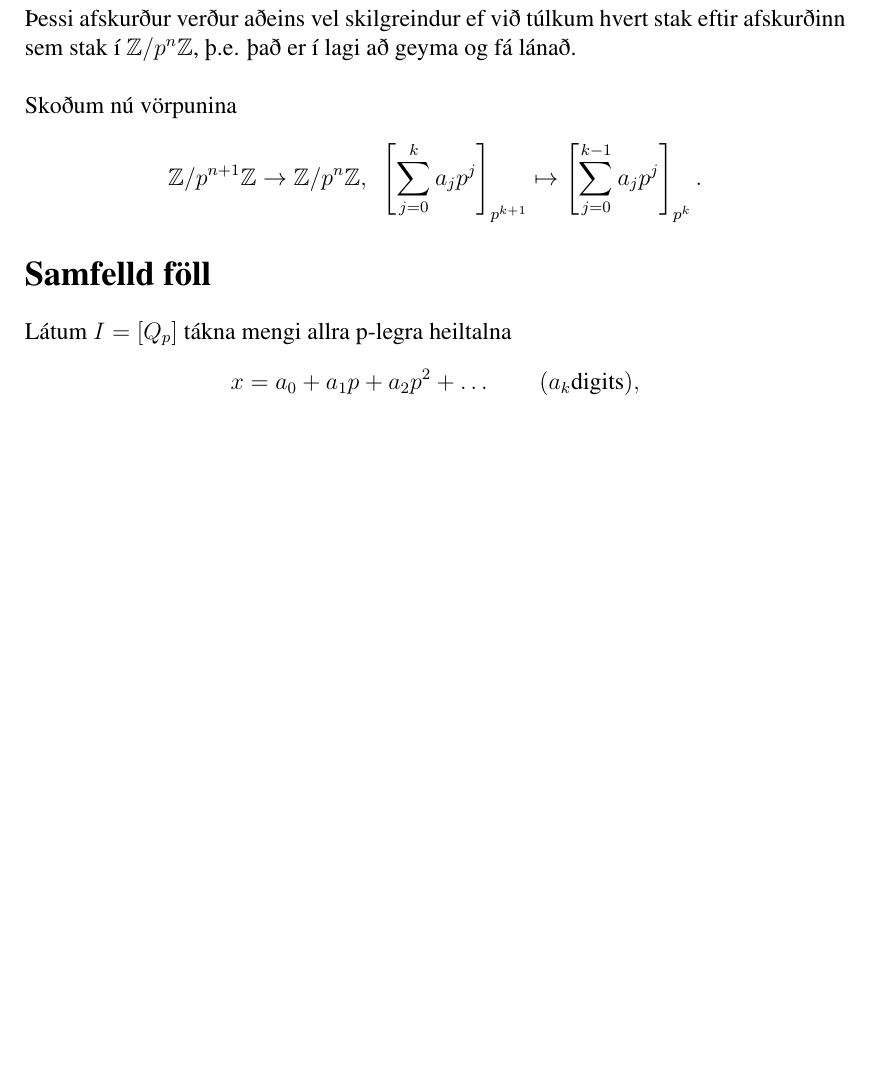
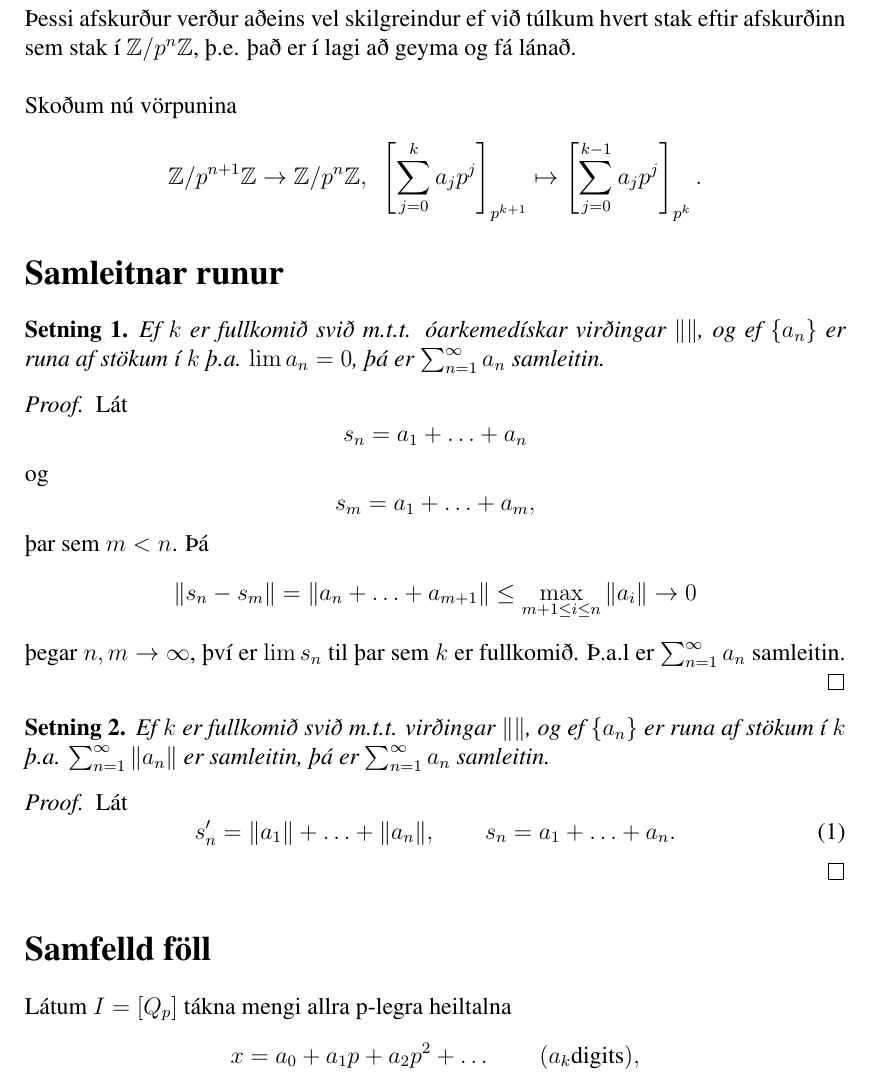
Before and after one commit to manimarius/p-legar, a LaTeX document (fyrirlestur.tex): part of page 2 of 2 before the commit and part of page 2 of 3 after it, cut so that both start at the same text, the shorter picture padded with empty space. Compiled offline with pdfLaTeX; a LaTeX package or settings file that is missing is left out.

Commit message:
Bætti við seinni fyrirlesturinn

```diff
--- a/fyrirlestur.tex
+++ b/fyrirlestur.tex
@@ -53,6 +53,38 @@ _{p^{k+1}} \mapsto \left[\sum_{j=0}^{k-1} a_j p^j \right]_{p^k}.
 
 %Hér byrjar svo seinni fyrirlestur
 %BLS 47 í Mahler
+\section*{Samleitnar runur}
+\begin{setn}
+Ef $k$ er fullkomið svið m.t.t. óarkemedískar virðingar $\| \|$, og ef $\{ a_n \} $ er
+runa af stökum í $k$ þ.a. $\lim a_n = 0$, þá er $\sum_{n=1}^\infty a_n$ samleitin.
+\end{setn}
+\begin{proof}
+Lát
+\begin{equation*}
+s_n = a_1+ \ldots + a_n
+\end{equation*}
+og
+\begin{equation*}
+s_m = a_1 + \ldots + a_m,
+\end{equation*}
+þar sem $m < n$. Þá
+\begin{equation*}
+\|s_n - s_m \| = \| a_n + \ldots + a_{m+1} \| \leq \max_{m+1 \leq i \leq n} \|a_i\| \rightarrow 0
+\end{equation*}
+þegar $n,m \rightarrow \infty$, því er $\lim s_n$ til þar sem $k$ er fullkomið. Þ.a.l er $\sum_{n=1}^\infty a_n$ samleitin.
+\end{proof}
+
+\begin{setn}
+Ef $k$ er fullkomið svið m.t.t. virðingar $\| \|$, og ef $\{ a_n \}$ er runa af stökum í $k$
+þ.a. $\sum_{n=1}^{\infty} \| a_n \| $ er samleitin, þá er $\sum_{n=1}^\infty a_n $ samleitin.
+\end{setn}
+\begin{proof}
+Lát
+\begin{equation}
+ s_n' = \| a_1 \| + \ldots + \|a_n\|, \qquad s_n = a_1 + \ldots + a_n.
+\end{equation}
+%Þú ert hér máni
+\end{proof}
 \section*{Samfelld föll}
 Látum $I=[Q_p]$ tákna mengi allra p-legra heiltalna
 \begin{equation*}
```
